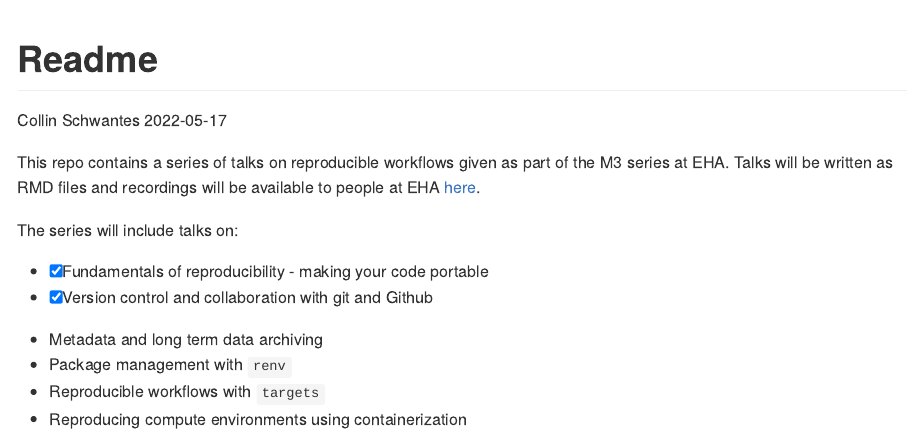
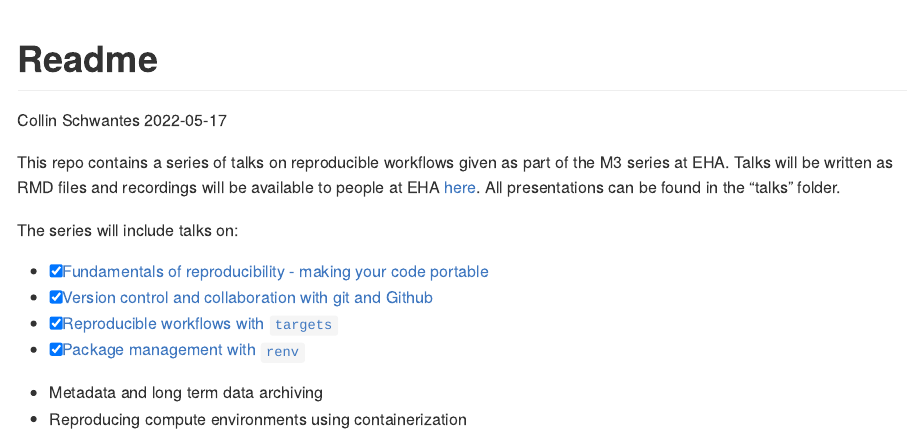
Before and after one commit to ecohealthalliance/building-blocks-of-reproducibility, an R Markdown document (readme.Rmd): the page in a window 1100 px wide, from its top. The pictures show the output file readme.md that the author committed with the source, drawn offline in the style of GitHub.

Commit message:
updated readme

```diff
--- a/readme.Rmd
+++ b/readme.Rmd
@@ -6,13 +6,13 @@ output: github_document
 ---
 
 This repo contains a series of talks on reproducible workflows given as
-part of the M3 series at EHA. Talks will be written as RMD files and recordings will be available to people at EHA [here](https://airtable.com/appwlxIzmQx5njRtQ/tbledVCO9MRKkK9MW/viwd5Kt2QVw7lyAKb?blocks=hide).
+part of the M3 series at EHA. Talks will be written as RMD files and recordings will be available to people at EHA [here](https://airtable.com/appwlxIzmQx5njRtQ/tbledVCO9MRKkK9MW/viwd5Kt2QVw7lyAKb?blocks=hide). All presentations can be found in the "talks" folder.
 
 The series will include talks on:
 
-- [x] Fundamentals of reproducibility - making your code portable
-- Version control and collaboration with git and Github
+- [x] [Fundamentals of reproducibility - making your code portable](https://airtable.com/appwlxIzmQx5njRtQ/tbledVCO9MRKkK9MW/viwFlSmwQVLydq9Ri/recZnmKU3g9AQXik9?blocks=hide)
+- [x] [Version control and collaboration with git and Github](https://airtable.com/appwlxIzmQx5njRtQ/tbledVCO9MRKkK9MW/viwFlSmwQVLydq9Ri/recRN0yUR4Tagp2nf?blocks=hide)
+- [x] [Reproducible workflows with `targets`](https://airtable.com/appwlxIzmQx5njRtQ/tbledVCO9MRKkK9MW/viwFlSmwQVLydq9Ri/recLn3sCLesOsopqS?blocks=hide)
+- [x] [Package management with `renv`](https://airtable.com/appwlxIzmQx5njRtQ/tbledVCO9MRKkK9MW/viwFlSmwQVLydq9Ri/receDurRk5Rg1jWBt?blocks=hide)
 - Metadata and long term data archiving
-- Package management with `renv`
-- Reproducible workflows with `targets`
 - Reproducing compute environments using containerization
```
Also changed, not shown: readme.md.
